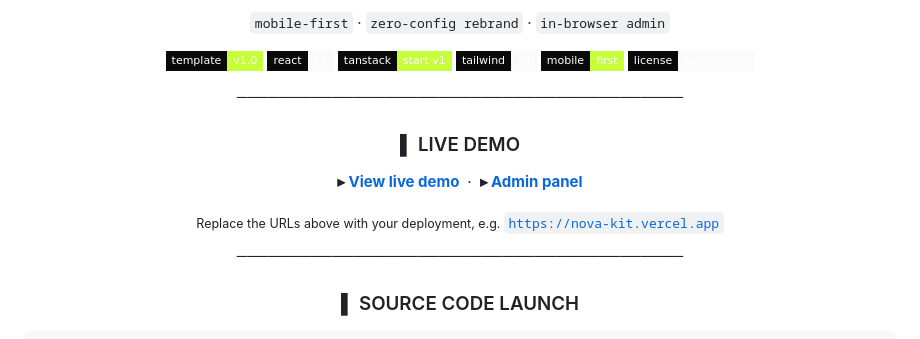
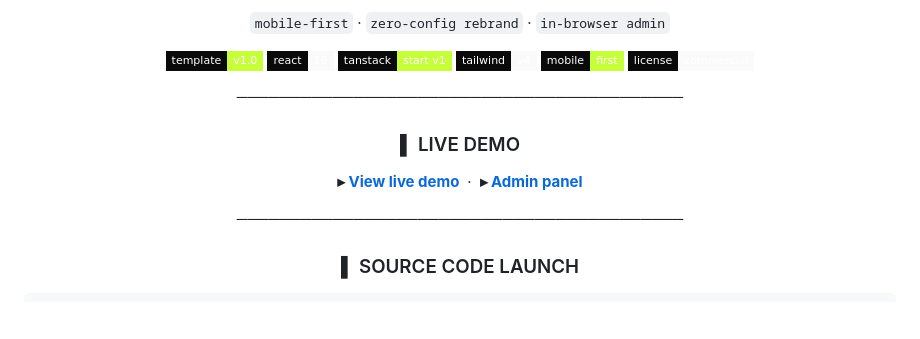
Before and after one commit to vishal-git-dot/frontend-templates, a Markdown page: nova-kit-template/README.md, the part around one of its changes. GitHub-like rendering; badges without logos; blank space fills up the shorter version.

Commit message:
Update demo URLs in README.md

```diff
--- a/nova-kit-template/README.md
+++ b/nova-kit-template/README.md
@@ -31,9 +31,7 @@
 
 ### ▌ LIVE DEMO
 
-**▸ [ View live demo ](https://your-demo-url.com)** &nbsp;·&nbsp; **▸ [ Admin panel ](https://your-demo-url.com/admin)**
-
-<sub>Replace the URLs above with your deployment, e.g. <code>https://nova-kit.vercel.app</code></sub>
+**▸ [ View live demo ](https://nova-kit-template.netlify.app/)** &nbsp;·&nbsp; **▸ [ Admin panel ](https://nova-kit-template.netlify.app//admin)**
 
 ──────────────────────────────────────────
 
```
Also changed, not shown: other parts of nova-kit-template/README.md (+1 -1 lines).
